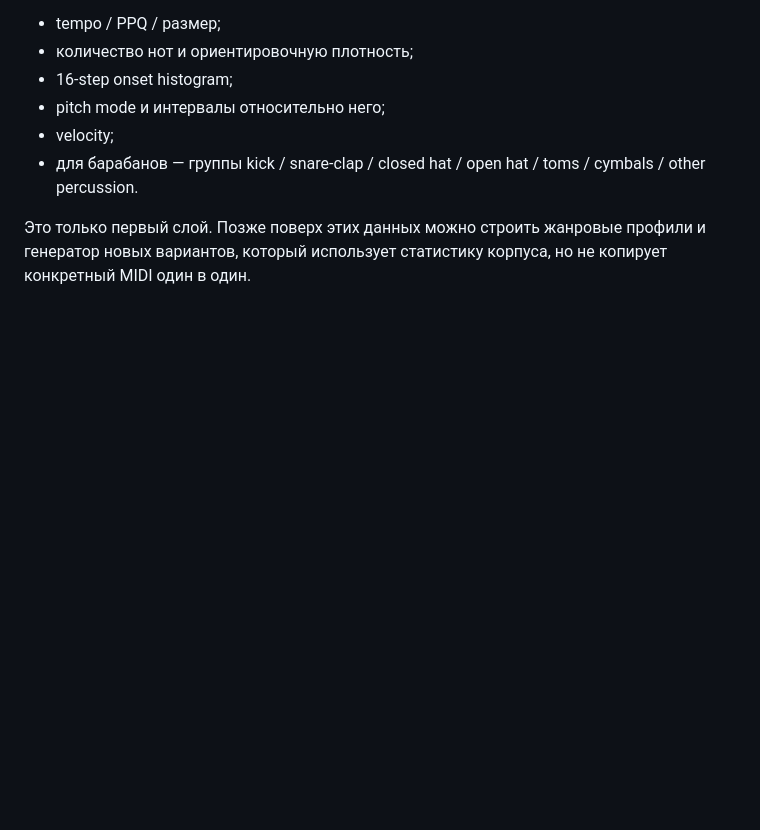
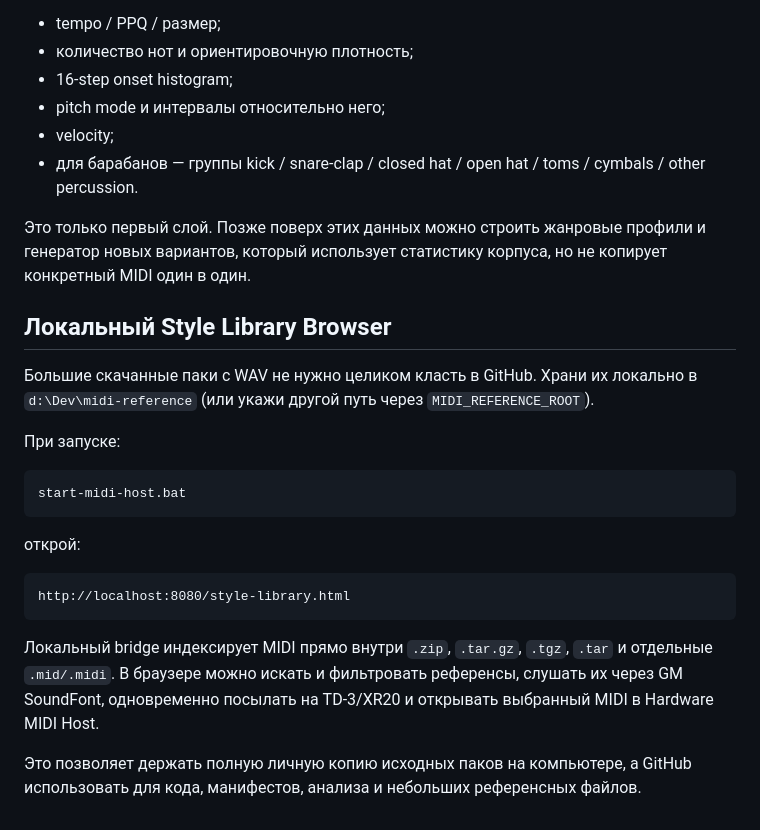
Before and after one commit to artick74-prog/sequencer, a Markdown page: reference-library/README.md, the part around the change. Rendered like a GitHub page; blank space fills up the shorter version.

Commit message:
Document local reference browser

````diff
--- a/reference-library/README.md
+++ b/reference-library/README.md
@@ -81,3 +81,24 @@ python scripts/analyze_reference_library.py --details
 - для барабанов — группы kick / snare-clap / closed hat / open hat / toms / cymbals / other percussion.
 
 Это только первый слой. Позже поверх этих данных можно строить жанровые профили и генератор новых вариантов, который использует статистику корпуса, но не копирует конкретный MIDI один в один.
+
+
+## Локальный Style Library Browser
+
+Большие скачанные паки с WAV не нужно целиком класть в GitHub. Храни их локально в `d:\Dev\midi-reference` (или укажи другой путь через `MIDI_REFERENCE_ROOT`).
+
+При запуске:
+
+```text
+start-midi-host.bat
+```
+
+открой:
+
+```text
+http://localhost:8080/style-library.html
+```
+
+Локальный bridge индексирует MIDI прямо внутри `.zip`, `.tar.gz`, `.tgz`, `.tar` и отдельные `.mid/.midi`. В браузере можно искать и фильтровать референсы, слушать их через GM SoundFont, одновременно посылать на TD-3/XR20 и открывать выбранный MIDI в Hardware MIDI Host.
+
+Это позволяет держать полную личную копию исходных паков на компьютере, а GitHub использовать для кода, манифестов, анализа и небольших референсных файлов.
````
